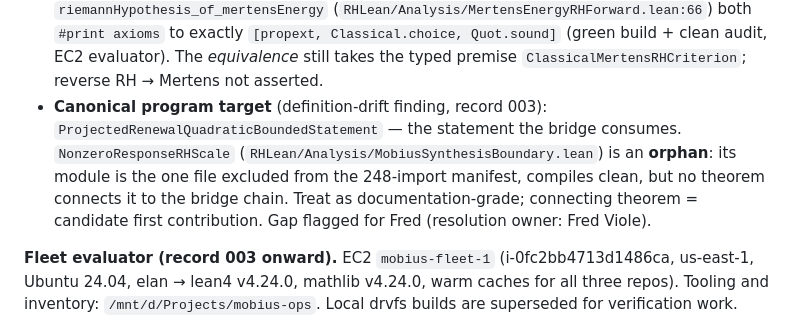
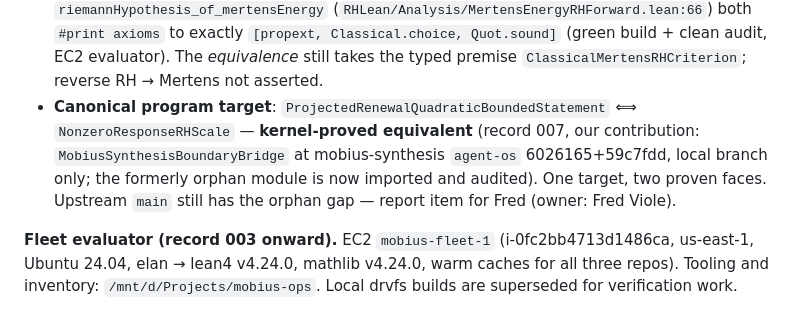
Before and after one commit to gitRasheed/prime-wheel-mobius, a Markdown page: AGENTS.md, the part around the change. Drawn GitHub-style.

Commit message:
AGENTS.md: canonical target now one statement with two kernel-equivalent faces (record 007)

```diff
--- a/AGENTS.md
+++ b/AGENTS.md
@@ -113,14 +113,13 @@ No rung is currently proved unconditionally — all status: open.
   build + clean audit, EC2 evaluator). The *equivalence* still takes
   the typed premise `ClassicalMertensRHCriterion`; reverse RH → Mertens
   not asserted.
-- **Canonical program target** (definition-drift finding, record 003):
-  `ProjectedRenewalQuadraticBoundedStatement` — the statement the
-  bridge consumes. `NonzeroResponseRHScale`
-  (`RHLean/Analysis/MobiusSynthesisBoundary.lean`) is an **orphan**:
-  its module is the one file excluded from the 248-import manifest,
-  compiles clean, but no theorem connects it to the bridge chain.
-  Treat as documentation-grade; connecting theorem = candidate first
-  contribution. Gap flagged for Fred (resolution owner: Fred Viole).
+- **Canonical program target**: `ProjectedRenewalQuadraticBoundedStatement`
+  ⟺ `NonzeroResponseRHScale` — **kernel-proved equivalent** (record
+  007, our contribution: `MobiusSynthesisBoundaryBridge` at
+  mobius-synthesis `agent-os` 6026165+59c7fdd, local branch only; the
+  formerly orphan module is now imported and audited). One target, two
+  proven faces. Upstream `main` still has the orphan gap — report item
+  for Fred (owner: Fred Viole).
 
 **Fleet evaluator (record 003 onward).** EC2 `mobius-fleet-1`
 (i-0fc2bb4713d1486ca, us-east-1, Ubuntu 24.04, elan → lean4 v4.24.0,
```
